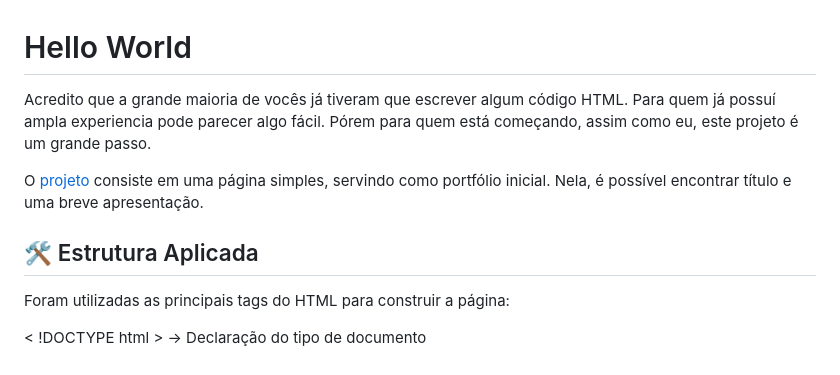
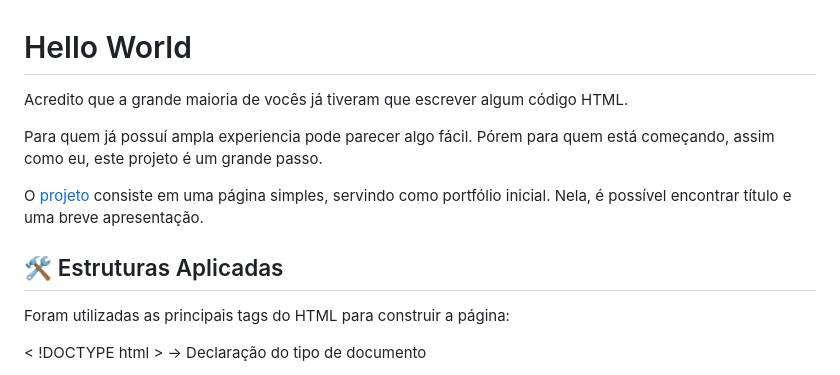
Before and after one commit to LeticiaFerraz00/O-primeiro-passo, a Markdown page: README.md, the part around the change. Rendered like a GitHub page.

```diff
--- a/README.md
+++ b/README.md
@@ -1,12 +1,14 @@
 # Hello World ##
 
-Acredito que a grande maioria de vocês já tiveram que escrever algum código HTML. Para quem já possuí ampla experiencia pode parecer algo fácil. Pórem para quem está começando, assim como eu, este projeto é um grande passo.
+Acredito que a grande maioria de vocês já tiveram que escrever algum código HTML.
+
+Para quem já possuí ampla experiencia pode parecer algo fácil. Pórem para quem está começando, assim como eu, este projeto é um grande passo.
 
 
 O [projeto](https://leticiaferraz00.github.io/criacao-de-pagina-web/) consiste em uma página simples, servindo como portfólio inicial. Nela, é possível encontrar título e uma breve apresentação.
 
 
-## 🛠️ Estrutura Aplicada ##
+## 🛠️ Estruturas Aplicadas ##
 
 Foram utilizadas as principais tags do HTML para construir a página:
 
```
